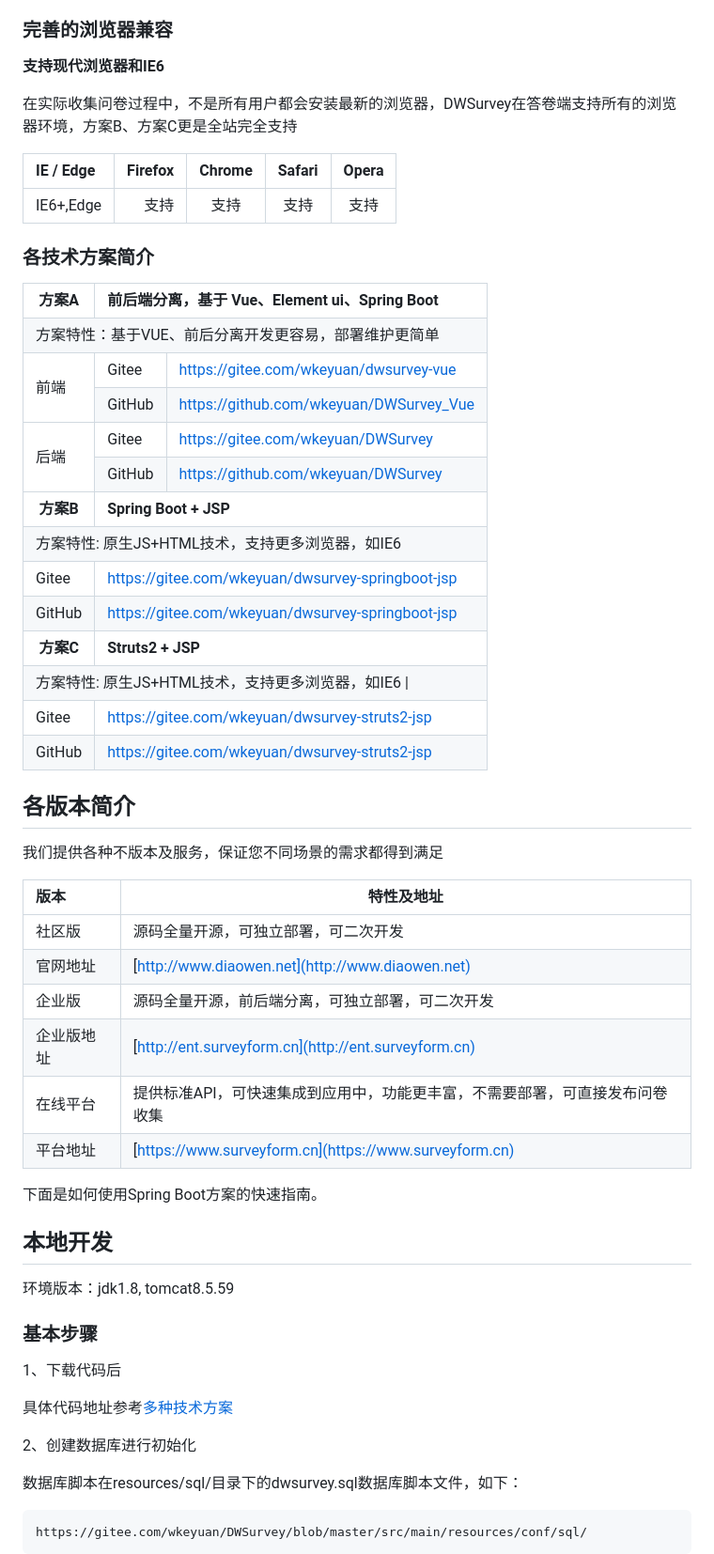
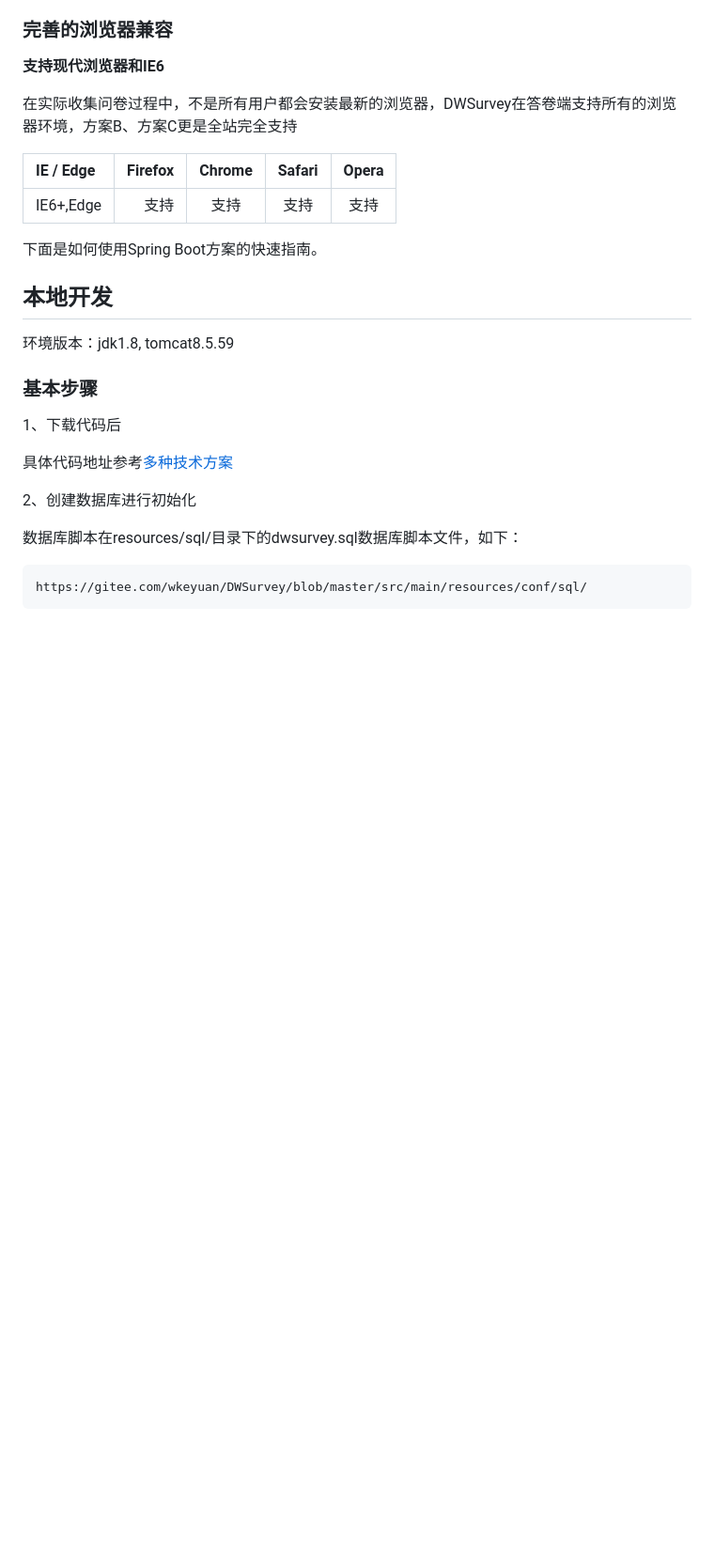
Before and after one commit to wzunjh/Questionnaire-platform, a Markdown page: README.md, the part around the change printed below. Shown: that part at 94% size. Rendered like a GitHub page; blank space fills up the shorter version.

Commit message:
update README.md.
Signed-off-by: 家辉酱 <wzunjh@qq.com>

```diff
--- a/README.md
+++ b/README.md
@@ -32,42 +32,6 @@ DWSurvey是一款简单、高效、成熟、稳定、专业的开源问卷系统
 | IE / Edge | Firefox | Chrome | Safari | Opera |
 | :-----| ----: | :----: | :----: | :----: |
 | IE6+,Edge | 支持 | 支持 | 支持 | 支持 |
-
-
-### 各技术方案简介
-
-<table>
-<tr><th><strong>方案A</strong></th><th colspan="2" align="left"><strong>前后端分离，基于 Vue、Element ui、Spring Boot</strong></th></tr>
-<tr><td colspan="3">方案特性：基于VUE、前后分离开发更容易，部署维护更简单</td></tr>
-<tr><td rowspan="2">前端</td><td>Gitee</td><td><a href="https://gitee.com/wkeyuan/dwsurvey-vue">https://gitee.com/wkeyuan/dwsurvey-vue</a></td></tr>
-<tr><td>GitHub</td><td><a href="https://github.com/wkeyuan/DWSurvey_Vue">https://github.com/wkeyuan/DWSurvey_Vue</a></td></tr>
-<tr><td rowspan="2">后端</td><td>Gitee</td><td><a href="https://gitee.com/wkeyuan/DWSurvey">https://gitee.com/wkeyuan/DWSurvey</a></td></tr>
-<tr><td>GitHub</td><td><a href="https://github.com/wkeyuan/DWSurvey">https://github.com/wkeyuan/DWSurvey</a></td></tr>
-
-<tr><th><strong>方案B</strong></th><th colspan="2" align="left"><strong>Spring Boot + JSP</strong></th></tr>
-<tr><td colspan="3">方案特性: 原生JS+HTML技术，支持更多浏览器，如IE6</td></tr>
-<tr><td colspan="1">Gitee</td><td colspan="2"><a href="https://gitee.com/wkeyuan/dwsurvey-springboot-jsp">https://gitee.com/wkeyuan/dwsurvey-springboot-jsp</a></td></tr>
-<tr><td colspan="1">GitHub</td><td colspan="2"><a href="https://gitee.com/wkeyuan/dwsurvey-springboot-jsp">https://gitee.com/wkeyuan/dwsurvey-springboot-jsp</a></td></tr>
-
-<tr><th><strong>方案C</strong></th><th colspan="2" align="left"><strong>Struts2 + JSP</strong></th></tr>
-<tr><td colspan="3">方案特性: 原生JS+HTML技术，支持更多浏览器，如IE6 |</td></tr>
-<tr><td colspan="1">Gitee</td><td colspan="2"><a href="https://gitee.com/wkeyuan/dwsurvey-struts2-jsp">https://gitee.com/wkeyuan/dwsurvey-struts2-jsp</a></td></tr>
-<tr><td colspan="1">GitHub</td><td colspan="2"><a href="https://gitee.com/wkeyuan/dwsurvey-struts2-jsp">https://gitee.com/wkeyuan/dwsurvey-struts2-jsp</a></td></tr>
-</table>
-
-
-## 各版本简介
-
-我们提供各种不版本及服务，保证您不同场景的需求都得到满足
-
-| 版本  | 特性及地址 |
-| :-----| ---- |
-| 社区版 | 源码全量开源，可独立部署，可二次开发 |
-| 官网地址 | [http://www.diaowen.net](http://www.diaowen.net) |
-| 企业版 | 源码全量开源，前后端分离，可独立部署，可二次开发 |
-| 企业版地址 | [http://ent.surveyform.cn](http://ent.surveyform.cn) |
-| 在线平台 | 提供标准API，可快速集成到应用中，功能更丰富，不需要部署，可直接发布问卷收集 |
-| 平台地址 | [https://www.surveyform.cn](https://www.surveyform.cn) |
 
 下面是如何使用Spring Boot方案的快速指南。
 
```
Also changed, not shown: other parts of README.md (+0 -22 lines).
